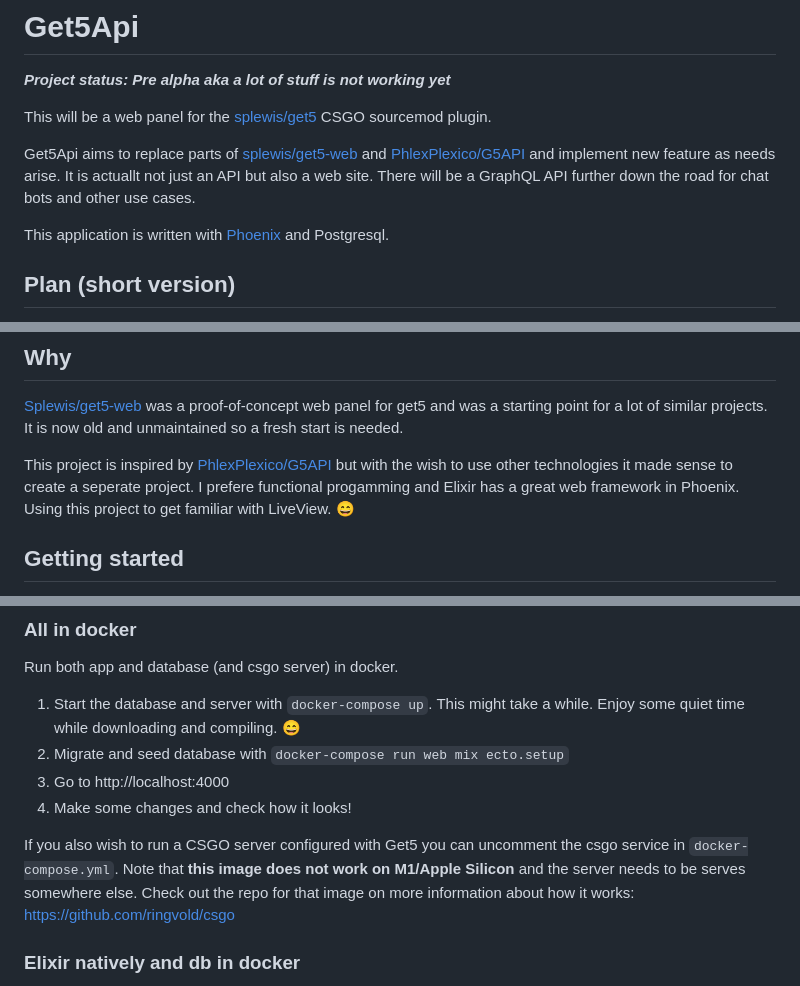
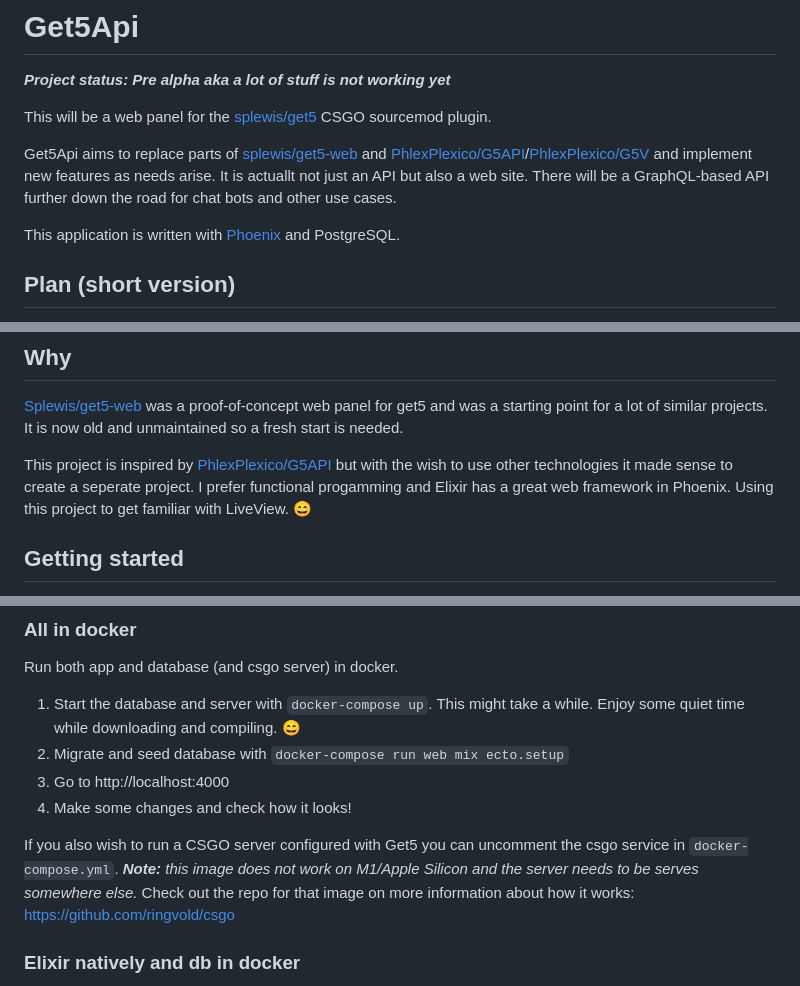
Before and after one commit to ringvold/get5_api, a Markdown page: README.md, 3 parts joined by grey strips. Rendered like a GitHub page.

Commit message:
Tweaks to README

```diff
--- a/README.md
+++ b/README.md
@@ -4,12 +4,12 @@
 
 This will be a web panel for the [splewis/get5](https://splewis.github.io/get5) CSGO sourcemod plugin.
 
-Get5Api aims to replace parts of [splewis/get5-web] and [PhlexPlexico/G5API]
-and implement new feature as needs arise. It is actuallt not just an API but
-also a web site. There will be a GraphQL API further down the road for chat
+Get5Api aims to replace parts of [splewis/get5-web] and [PhlexPlexico/G5API]/[PhlexPlexico/G5V]
+and implement new features as needs arise. It is actuallt not just an API but
+also a web site. There will be a GraphQL-based API further down the road for chat
 bots and other use cases.
 
-This application is written with [Phoenix](https://www.phoenixframework.org/) and Postgresql.
+This application is written with [Phoenix](https://www.phoenixframework.org/) and PostgreSQL.
 
 ## Plan (short version)
 
@@ -26,7 +26,7 @@ starting point for a lot of similar projects. It is now old and unmaintained
 so a fresh start is needed.
 
 This project is inspired by [PhlexPlexico/G5API] but with the wish to use other
-technologies it made sense to create a seperate project. I prefere functional
+technologies it made sense to create a seperate project. I prefer functional
 progamming and Elixir has a great web framework in Phoenix. Using this project
 to get familiar with LiveView. 😄
 
@@ -85,8 +86,8 @@ Enjoy some quiet time while downloading and compiling. 😄
 4. Make some changes and check how it looks!
 
 If you also wish to run a CSGO server configured with Get5 you can uncomment
-the csgo service in `docker-compose.yml`. Note that **this image does not work on
-M1/Apple Silicon** and the server needs to be serves somewhere else.
+the csgo service in `docker-compose.yml`. ***Note:** this image does not work on
+M1/Apple Silicon and the server needs to be serves somewhere else.*
 Check out the repo for that image on more information about how it works: https://github.com/ringvold/csgo
 
 
```
Also changed, not shown: other parts of README.md (+2 -1 lines).
